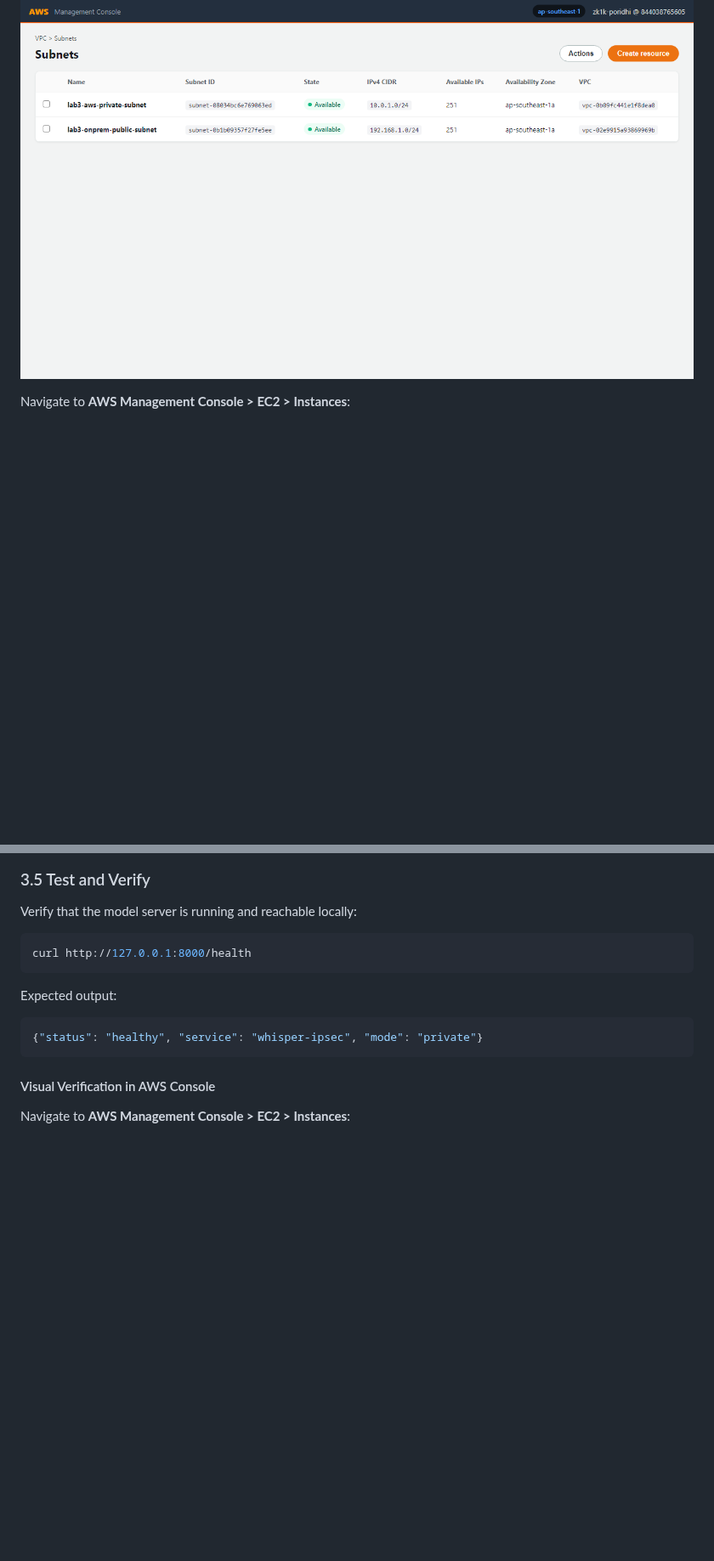
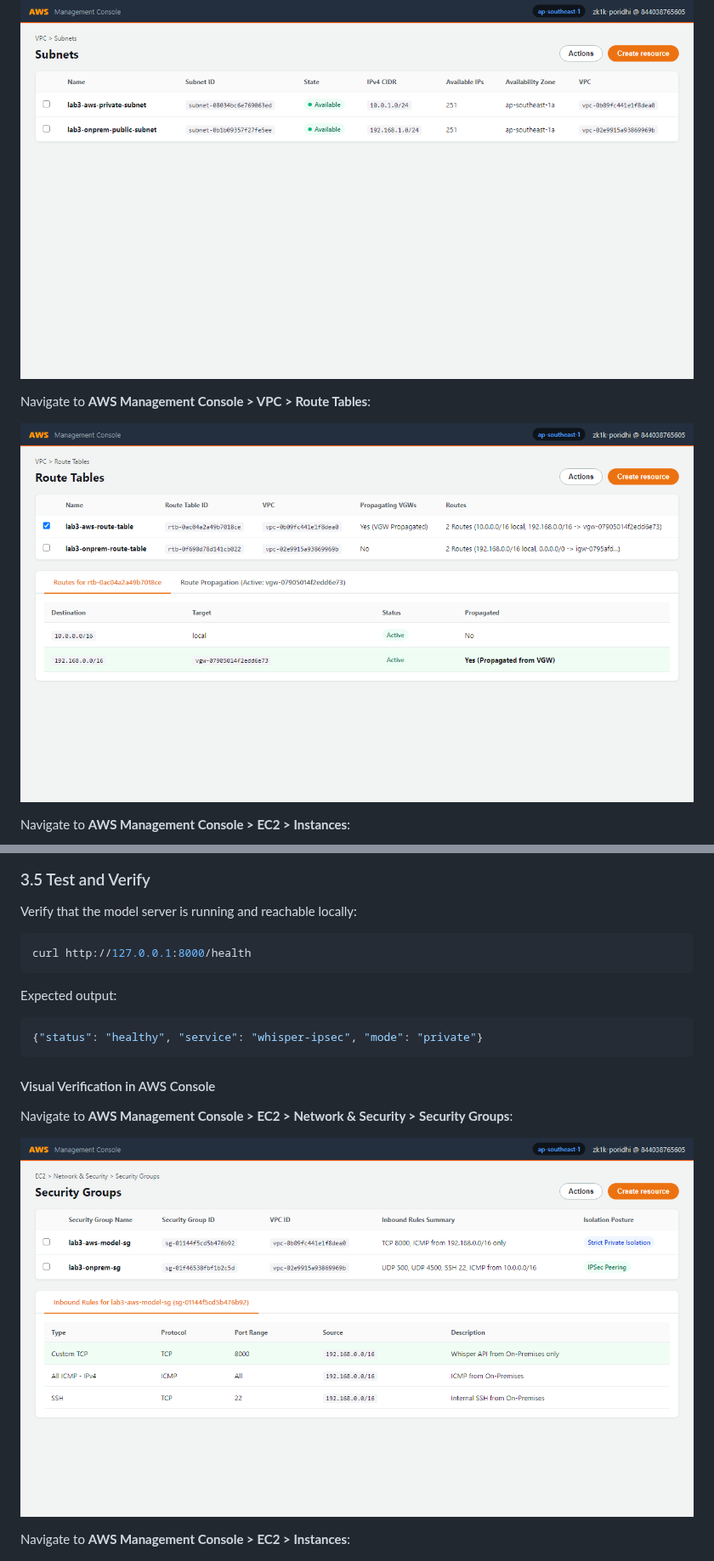
Before and after one commit to ashraf1600/Lab, a Markdown page: Lab_3/LAB_3_STUDENT_GUIDE.md, 2 parts joined by grey strips. Shown at 85% size. GitHub-like rendering; pictures changed too: Lab_3/screenshots/step1b_route_tables.png (added), Lab_3/screenshots/step2b_security_groups.png (added); blank space fills up the shorter version.

````diff
--- a/Lab_3/LAB_3_STUDENT_GUIDE.md
+++ b/Lab_3/LAB_3_STUDENT_GUIDE.md
@@ -218,6 +222,10 @@ The table displays `10.0.1.0/24` for `lab3-aws-private-subnet` and `192.168.1.0/
 Navigate to **AWS Management Console > VPC > Subnets**:
 
 ![Subnets Console](screenshots/step1_subnets.png)
+
+Navigate to **AWS Management Console > VPC > Route Tables**:
+
+![Route Tables Console](screenshots/step1b_route_tables.png)
 
 Navigate to **AWS Management Console > EC2 > Instances**:
 
@@ -477,6 +489,10 @@ Expected output:
 ```
 
 #### Visual Verification in AWS Console
+
+Navigate to **AWS Management Console > EC2 > Network & Security > Security Groups**:
+
+![Security Groups Console](screenshots/step2b_security_groups.png)
 
 Navigate to **AWS Management Console > EC2 > Instances**:
 
````
Also changed, not shown: other parts of Lab_3/LAB_3_STUDENT_GUIDE.md (+8 -0 lines), Lab_3/screenshots/step1_vpcs.png (added), Lab_3/screenshots/step7_vpn_tunnel_up.png, Lab_3/screenshots/step7b_vpn_static_routes.png (added), Lab_3/screenshots/step8_live_inference_tcpdump.png, 2 other files.
